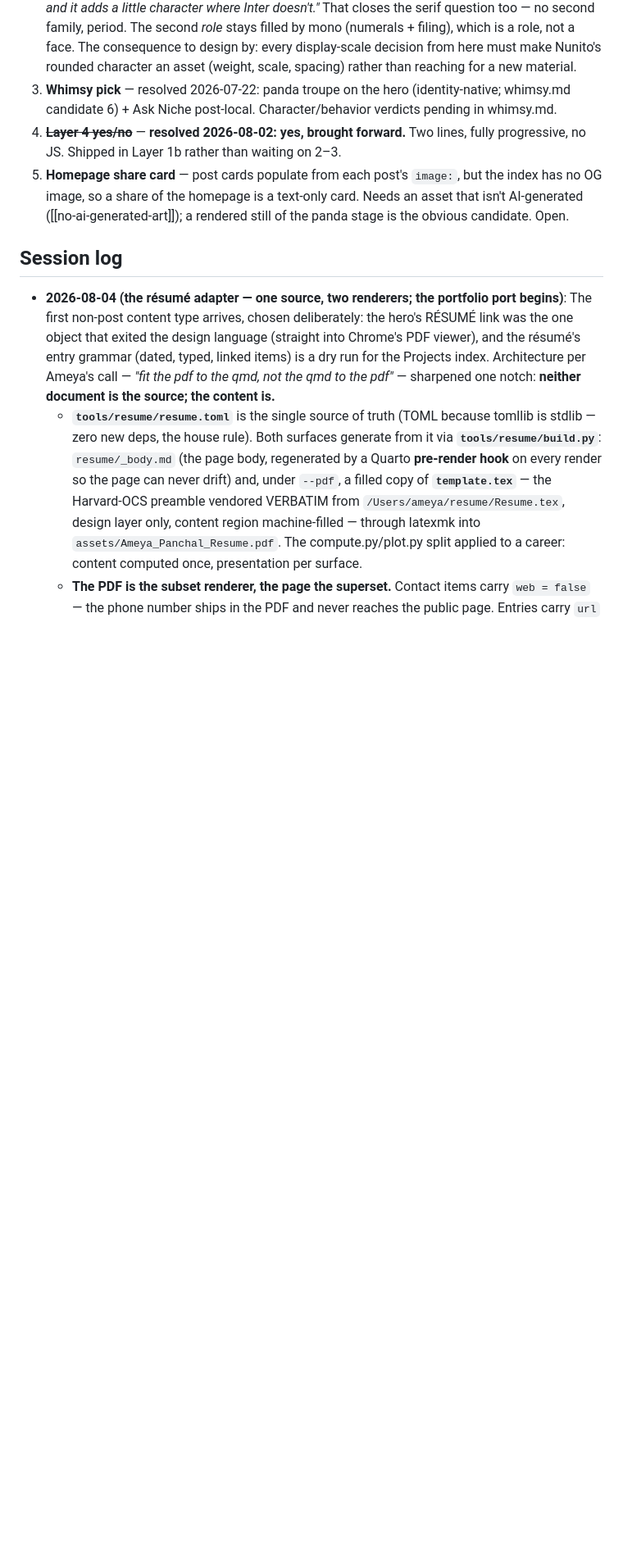
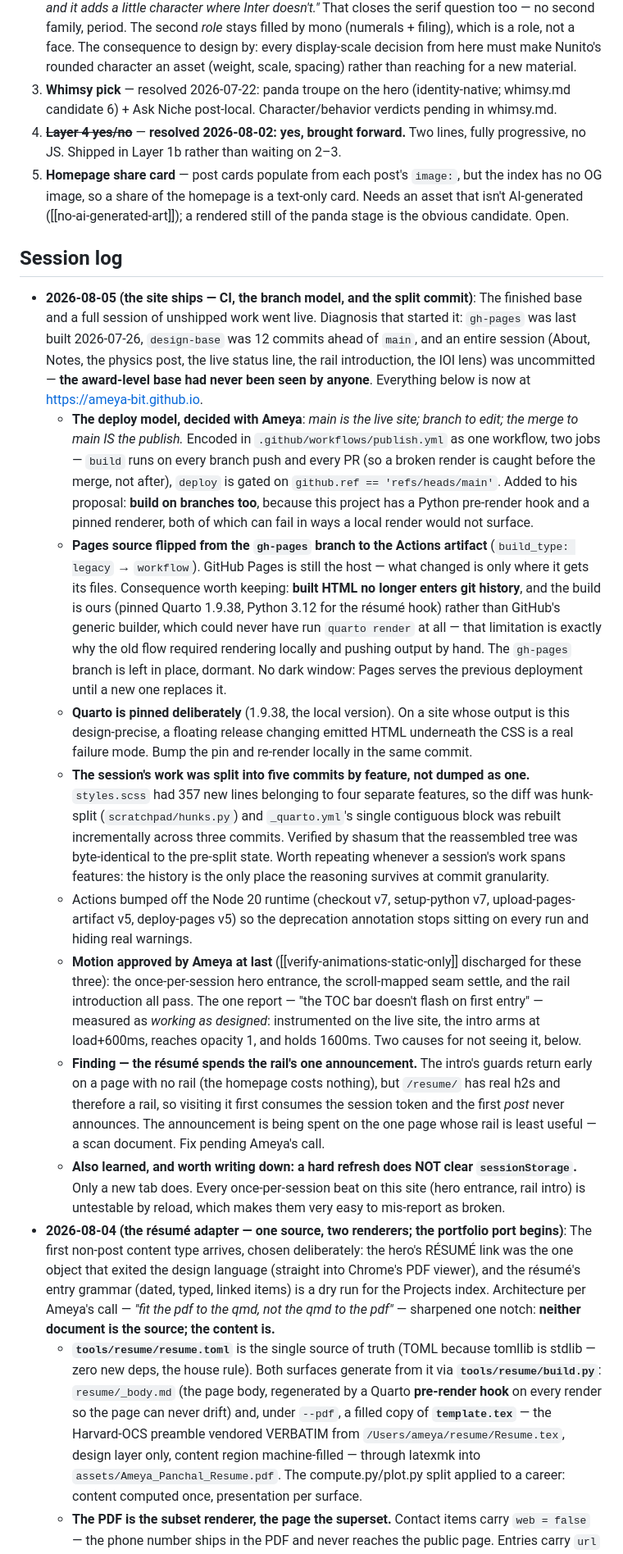
Before and after one commit to Ameya-bit/Ameya-bit.github.io, a Markdown page: design/direction.md, the part around the change. Shown at 82% size. GitHub-like rendering; blank space fills up the shorter version.

Commit message:
docs(design): log the ship — CI, the branch model, and the rail measurement
The deploy decision (main is live, branch to edit, merge is publish), why
Pages moved off the gh-pages branch, why Quarto is pinned, and how the
session's work was hunk-split into five commits by feature.

Records two findings from measuring the rail introduction on the live site:
it works as designed (arms at load+600ms, opacity 1, holds 1600ms), but
/resume/ has a rail and therefore spends the session's one announcement on
a scan document; and a hard refresh does not clear sessionStorage, which
makes every once-per-session beat on this site easy to mis-report as broken.

```diff
--- a/design/direction.md
+++ b/design/direction.md
@@ -210,6 +210,15 @@ The 646px/17px system wants Emil's rhythm: 1–3 sentence paragraphs, h2 every 4
 5. **Homepage share card** — post cards populate from each post's `image:`, but the index has no OG image, so a share of the homepage is a text-only card. Needs an asset that isn't AI-generated ([[no-ai-generated-art]]); a rendered still of the panda stage is the obvious candidate. Open.
 
 ## Session log
+- **2026-08-05 (the site ships — CI, the branch model, and the split commit)**: The finished base and a full session of unshipped work went live. Diagnosis that started it: `gh-pages` was last built 2026-07-26, `design-base` was 12 commits ahead of `main`, and an entire session (About, Notes, the physics post, the live status line, the rail introduction, the IOI lens) was uncommitted — **the award-level base had never been seen by anyone**. Everything below is now at https://ameya-bit.github.io.
+  - **The deploy model, decided with Ameya**: *main is the live site; branch to edit; the merge to main IS the publish.* Encoded in `.github/workflows/publish.yml` as one workflow, two jobs — `build` runs on every branch push and every PR (so a broken render is caught before the merge, not after), `deploy` is gated on `github.ref == 'refs/heads/main'`. Added to his proposal: **build on branches too**, because this project has a Python pre-render hook and a pinned renderer, both of which can fail in ways a local render would not surface.
+  - **Pages source flipped from the `gh-pages` branch to the Actions artifact** (`build_type: legacy` → `workflow`). GitHub Pages is still the host — what changed is only where it gets its files. Consequence worth keeping: **built HTML no longer enters git history**, and the build is ours (pinned Quarto 1.9.38, Python 3.12 for the résumé hook) rather than GitHub's generic builder, which could never have run `quarto render` at all — that limitation is exactly why the old flow required rendering locally and pushing output by hand. The `gh-pages` branch is left in place, dormant. No dark window: Pages serves the previous deployment until a new one replaces it.
+  - **Quarto is pinned deliberately** (1.9.38, the local version). On a site whose output is this design-precise, a floating release changing emitted HTML underneath the CSS is a real failure mode. Bump the pin and re-render locally in the same commit.
+  - **The session's work was split into five commits by feature, not dumped as one.** `styles.scss` had 357 new lines belonging to four separate features, so the diff was hunk-split (`scratchpad/hunks.py`) and `_quarto.yml`'s single contiguous block was rebuilt incrementally across three commits. Verified by shasum that the reassembled tree was byte-identical to the pre-split state. Worth repeating whenever a session's work spans features: the history is the only place the reasoning survives at commit granularity.
+  - Actions bumped off the Node 20 runtime (checkout v7, setup-python v7, upload-pages-artifact v5, deploy-pages v5) so the deprecation annotation stops sitting on every run and hiding real warnings.
+  - **Motion approved by Ameya at last** ([[verify-animations-static-only]] discharged for these three): the once-per-session hero entrance, the scroll-mapped seam settle, and the rail introduction all pass. The one report — "the TOC bar doesn't flash on first entry" — measured as *working as designed*: instrumented on the live site, the intro arms at load+600ms, reaches opacity 1, and holds 1600ms. Two causes for not seeing it, below.
+  - **Finding — the résumé spends the rail's one announcement.** The intro's guards return early on a page with no rail (the homepage costs nothing), but `/resume/` has real h2s and therefore a rail, so visiting it first consumes the session token and the first *post* never announces. The announcement is being spent on the one page whose rail is least useful — a scan document. Fix pending Ameya's call.
+  - **Also learned, and worth writing down: a hard refresh does NOT clear `sessionStorage`.** Only a new tab does. Every once-per-session beat on this site (hero entrance, rail intro) is untestable by reload, which makes them very easy to mis-report as broken.
 - **2026-08-04 (the résumé adapter — one source, two renderers; the portfolio port begins)**: The first non-post content type arrives, chosen deliberately: the hero's RÉSUMÉ link was the one object that exited the design language (straight into Chrome's PDF viewer), and the résumé's entry grammar (dated, typed, linked items) is a dry run for the Projects index. Architecture per Ameya's call — *"fit the pdf to the qmd, not the qmd to the pdf"* — sharpened one notch: **neither document is the source; the content is.**
   - **`tools/resume/resume.toml`** is the single source of truth (TOML because tomllib is stdlib — zero new deps, the house rule). Both surfaces generate from it via **`tools/resume/build.py`**: `resume/_body.md` (the page body, regenerated by a Quarto **pre-render hook** on every render so the page can never drift) and, under `--pdf`, a filled copy of **`template.tex`** — the Harvard-OCS preamble vendored VERBATIM from `/Users/ameya/resume/Resume.tex`, design layer only, content region machine-filled — through latexmk into `assets/Ameya_Panchal_Resume.pdf`. The compute.py/plot.py split applied to a career: content computed once, presentation per surface.
   - **The PDF is the subset renderer, the page the superset.** Contact items carry `web = false` — the phone number ships in the PDF and never reaches the public page. Entries carry `url` (PDF's `\entryurl`) and optionally `web_url` — on the page the IOI and induction entries link to their own posts; the PDF keeps the canonical published URLs. Faces differ on purpose: Carlito is the PDF-standard's voice, Nunito the site's; the single-source guarantee is the *content* agreeing.
```
